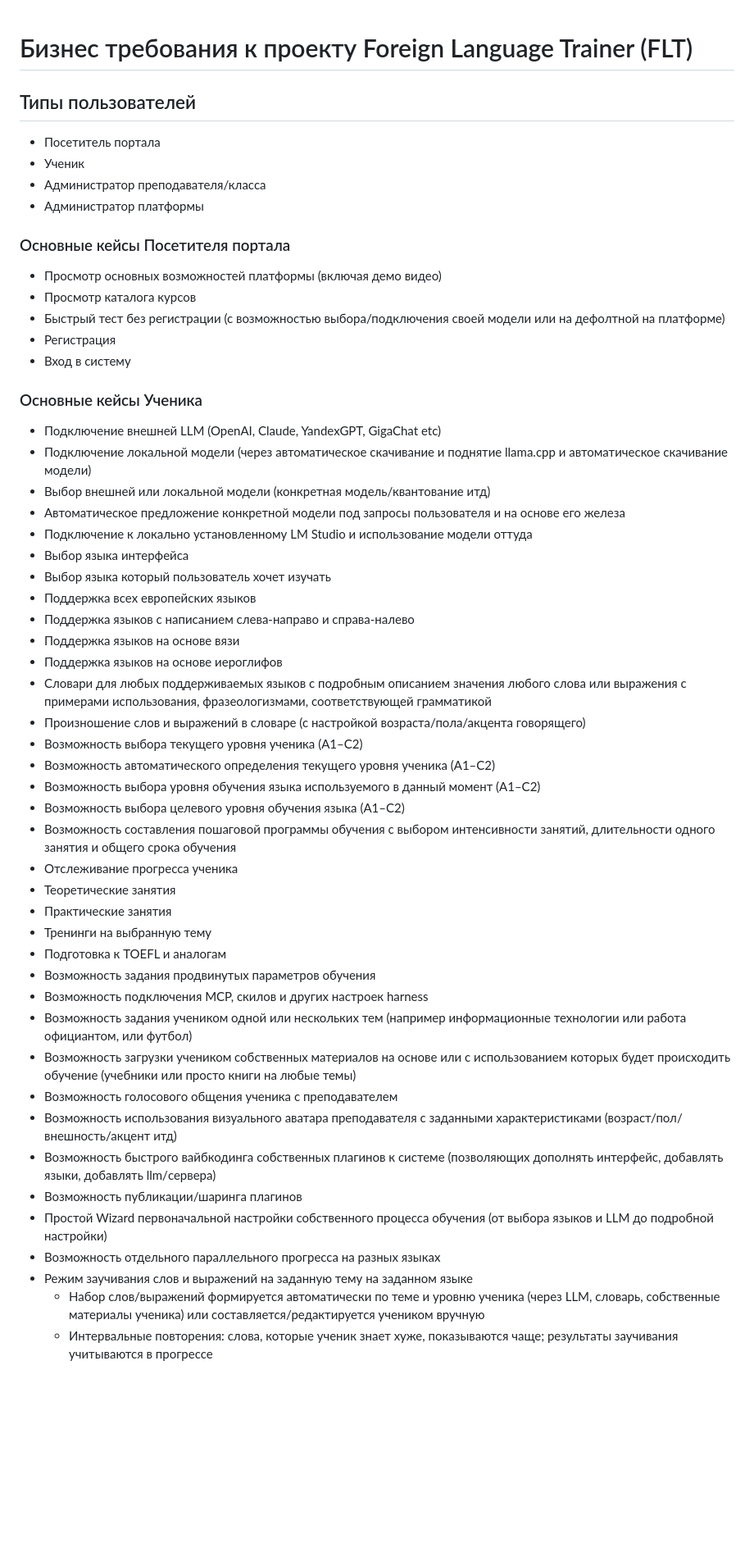
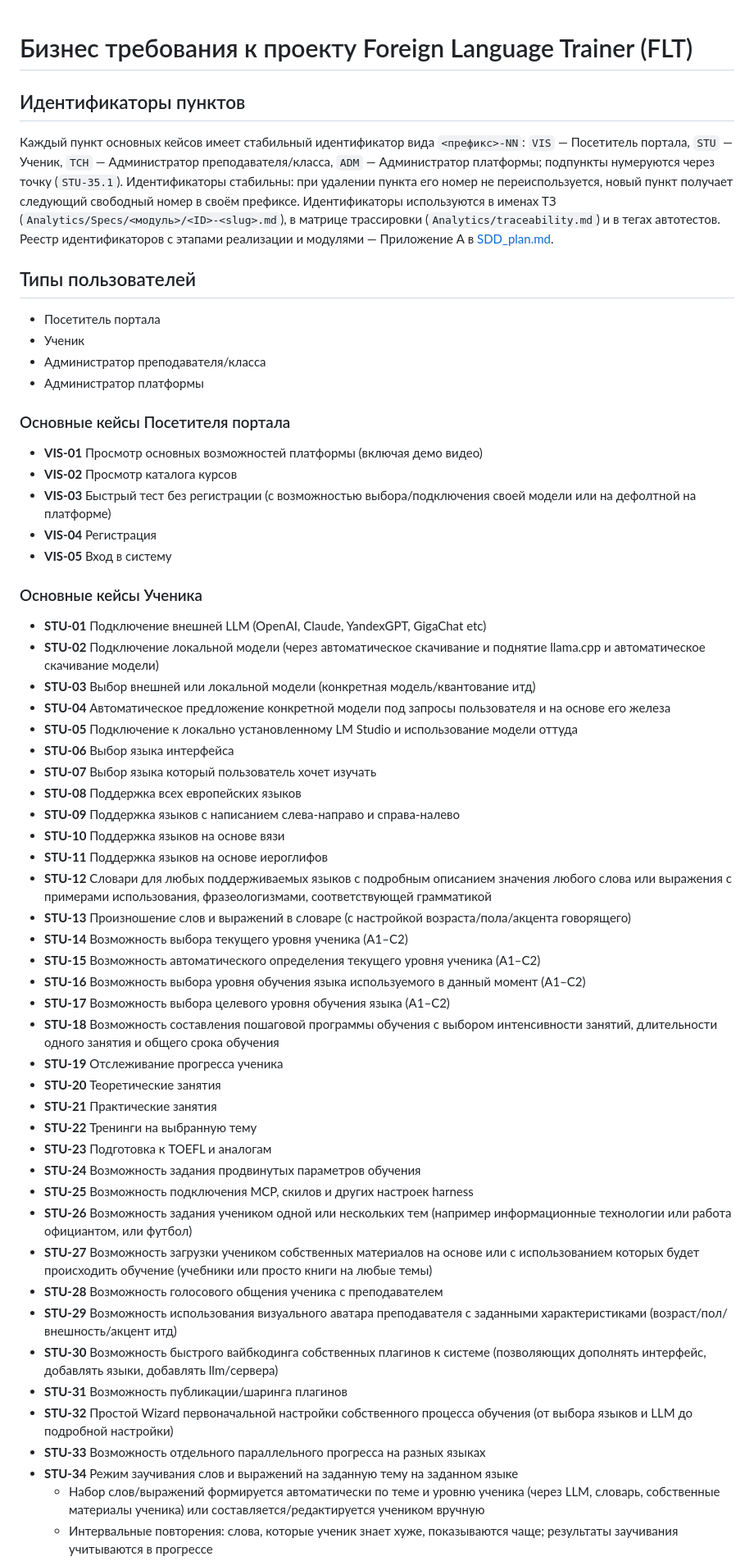
Before and after one commit to alextaralexander/flt, a Markdown page: Analytics/BRD/FLT_BRD.md, the part around one of its changes. Shown at 82% size. Drawn GitHub-style; blank space fills up the shorter version.

Commit message:
docs(brd): add BRD item identifiers and ID scheme (stage 0, item 2)
Every item of the four role sections in FLT_BRD.md now carries its stable
identifier from Appendix A of SDD_plan.md (VIS-01..05, STU-01..35, TCH-01..09,
ADM-01..05; sub-items STU-34.1-34.2 and STU-35.1-35.7). Item texts are
unchanged. A new section describes the ID scheme and where IDs are used.
SDD_plan.md section 3 clarifies that the ".N" suffix is shared by BRD
sub-items and by splitting one item into several specs without conflict.

Co-Authored-By: Claude Fable 5.1 <noreply@anthropic.com>

```diff
--- a/Analytics/BRD/FLT_BRD.md
+++ b/Analytics/BRD/FLT_BRD.md
@@ -1,4 +1,8 @@
 # Бизнес требования к проекту Foreign Language Trainer (FLT)
+
+## Идентификаторы пунктов
+
+Каждый пункт основных кейсов имеет стабильный идентификатор вида `<префикс>-NN`: `VIS` — Посетитель портала, `STU` — Ученик, `TCH` — Администратор преподавателя/класса, `ADM` — Администратор платформы; подпункты нумеруются через точку (`STU-35.1`). Идентификаторы стабильны: при удалении пункта его номер не переиспользуется, новый пункт получает следующий свободный номер в своём префиксе. Идентификаторы используются в именах ТЗ (`Analytics/Specs/<модуль>/<ID>-<slug>.md`), в матрице трассировки (`Analytics/traceability.md`) и в тегах автотестов. Реестр идентификаторов с этапами реализации и модулями — Приложение А в [SDD_plan.md](SDD_plan.md).
 
 ## Типы пользователей
 
@@ -9,47 +13,47 @@
 
 ### Основные кейсы Посетителя портала
 
-- Просмотр основных возможностей платформы (включая демо видео)
-- Просмотр каталога курсов
-- Быстрый тест без регистрации (с возможностью выбора/подключения своей модели или на дефолтной на платформе)
-- Регистрация
-- Вход в систему
+- **VIS-01** Просмотр основных возможностей платформы (включая демо видео)
+- **VIS-02** Просмотр каталога курсов
+- **VIS-03** Быстрый тест без регистрации (с возможностью выбора/подключения своей модели или на дефолтной на платформе)
+- **VIS-04** Регистрация
+- **VIS-05** Вход в систему
 
 ### Основные кейсы Ученика
 
-- Подключение внешней LLM (OpenAI, Claude, YandexGPT, GigaChat etc)
-- Подключение локальной модели (через автоматическое скачивание и поднятие llama.cpp и автоматическое скачивание модели)
-- Выбор внешней или локальной модели (конкретная модель/квантование итд)
-- Автоматическое предложение конкретной модели под запросы пользователя и на основе его железа
-- Подключение к локально установленному LM Studio и использование модели оттуда
-- Выбор языка интерфейса
-- Выбор языка который пользователь хочет изучать
-- Поддержка всех европейских языков
-- Поддержка языков с написанием слева-направо и справа-налево
-- Поддержка языков на основе вязи
-- Поддержка языков на основе иероглифов
-- Словари для любых поддерживаемых языков с подробным описанием значения любого слова или выражения с примерами использования, фразеологизмами, соответствующей грамматикой
-- Произношение слов и выражений в словаре (с настройкой возраста/пола/акцента говорящего)
-- Возможность выбора текущего уровня ученика (A1–C2)
-- Возможность автоматического определения текущего уровня ученика (A1–C2)
-- Возможность выбора уровня обучения языка используемого в данный момент (A1–C2)
-- Возможность выбора целевого уровня обучения языка (A1–C2)
-- Возможность составления пошаговой программы обучения с выбором интенсивности занятий, длительности одного занятия и общего срока обучения
-- Отслеживание прогресса ученика
-- Теоретические занятия
-- Практические занятия
-- Тренинги на выбранную тему
-- Подготовка к TOEFL и аналогам
-- Возможность задания продвинутых параметров обучения
-- Возможность подключения MCP, скилов и других настроек harness
-- Возможность задания учеником одной или нескольких тем (например информационные технологии или работа официантом, или футбол)
-- Возможность загрузки учеником собственных материалов на основе или с использованием которых будет происходить обучение (учебники или просто книги на любые темы)
-- Возможность голосового общения ученика с преподавателем
-- Возможность использования визуального аватара преподавателя с заданными характеристиками (возраст/пол/внешность/акцент итд)
-- Возможность быстрого вайбкодинга собственных плагинов к системе (позволяющих дополнять интерфейс, добавлять языки, добавлять llm/сервера)
-- Возможность публикации/шаринга плагинов
-- Простой Wizard первоначальной настройки собственного процесса обучения (от выбора языков и LLM до подробной настройки)
-- Возможность отдельного параллельного прогресса на разных языках
-- Режим заучивания слов и выражений на заданную тему на заданном языке
+- **STU-01** Подключение внешней LLM (OpenAI, Claude, YandexGPT, GigaChat etc)
+- **STU-02** Подключение локальной модели (через автоматическое скачивание и поднятие llama.cpp и автоматическое скачивание модели)
+- **STU-03** Выбор внешней или локальной модели (конкретная модель/квантование итд)
+- **STU-04** Автоматическое предложение конкретной модели под запросы пользователя и на основе его железа
+- **STU-05** Подключение к локально установленному LM Studio и использование модели оттуда
+- **STU-06** Выбор языка интерфейса
+- **STU-07** Выбор языка который пользователь хочет изучать
+- **STU-08** Поддержка всех европейских языков
+- **STU-09** Поддержка языков с написанием слева-направо и справа-налево
+- **STU-10** Поддержка языков на основе вязи
+- **STU-11** Поддержка языков на основе иероглифов
+- **STU-12** Словари для любых поддерживаемых языков с подробным описанием значения любого слова или выражения с примерами использования, фразеологизмами, соответствующей грамматикой
+- **STU-13** Произношение слов и выражений в словаре (с настройкой возраста/пола/акцента говорящего)
+- **STU-14** Возможность выбора текущего уровня ученика (A1–C2)
+- **STU-15** Возможность автоматического определения текущего уровня ученика (A1–C2)
+- **STU-16** Возможность выбора уровня обучения языка используемого в данный момент (A1–C2)
+- **STU-17** Возможность выбора целевого уровня обучения языка (A1–C2)
+- **STU-18** Возможность составления пошаговой программы обучения с выбором интенсивности занятий, длительности одного занятия и общего срока обучения
+- **STU-19** Отслеживание прогресса ученика
+- **STU-20** Теоретические занятия
+- **STU-21** Практические занятия
+- **STU-22** Тренинги на выбранную тему
+- **STU-23** Подготовка к TOEFL и аналогам
+- **STU-24** Возможность задания продвинутых параметров обучения
+- **STU-25** Возможность подключения MCP, скилов и других настроек harness
+- **STU-26** Возможность задания учеником одной или нескольких тем (например информационные технологии или работа официантом, или футбол)
+- **STU-27** Возможность загрузки учеником собственных материалов на основе или с использованием которых будет происходить обучение (учебники или просто книги на любые темы)
+- **STU-28** Возможность голосового общения ученика с преподавателем
+- **STU-29** Возможность использования визуального аватара преподавателя с заданными характеристиками (возраст/пол/внешность/акцент итд)
+- **STU-30** Возможность быстрого вайбкодинга собственных плагинов к системе (позволяющих дополнять интерфейс, добавлять языки, добавлять llm/сервера)
+- **STU-31** Возможность публикации/шаринга плагинов
+- **STU-32** Простой Wizard первоначальной настройки собственного процесса обучения (от выбора языков и LLM до подробной настройки)
+- **STU-33** Возможность отдельного параллельного прогресса на разных языках
+- **STU-34** Режим заучивания слов и выражений на заданную тему на заданном языке
   - Набор слов/выражений формируется автоматически по теме и уровню ученика (через LLM, словарь, собственные материалы ученика) или составляется/редактируется учеником вручную
   - Интервальные повторения: слова, которые ученик знает хуже, показываются чаще; результаты заучивания учитываются в прогрессе
```
Also changed, not shown: other parts of Analytics/BRD/FLT_BRD.md (+26 -24 lines), Analytics/BRD/SDD_plan.md (+1 -1 lines).
